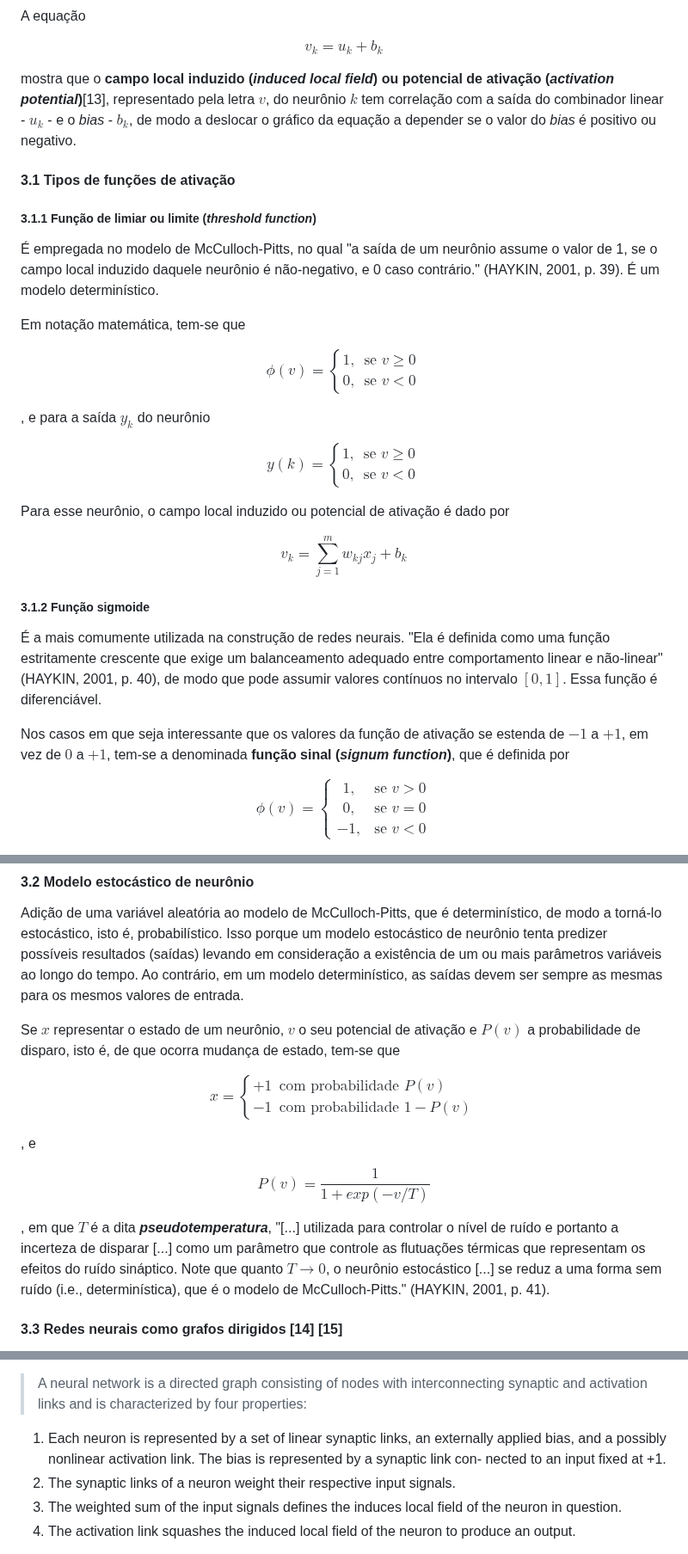
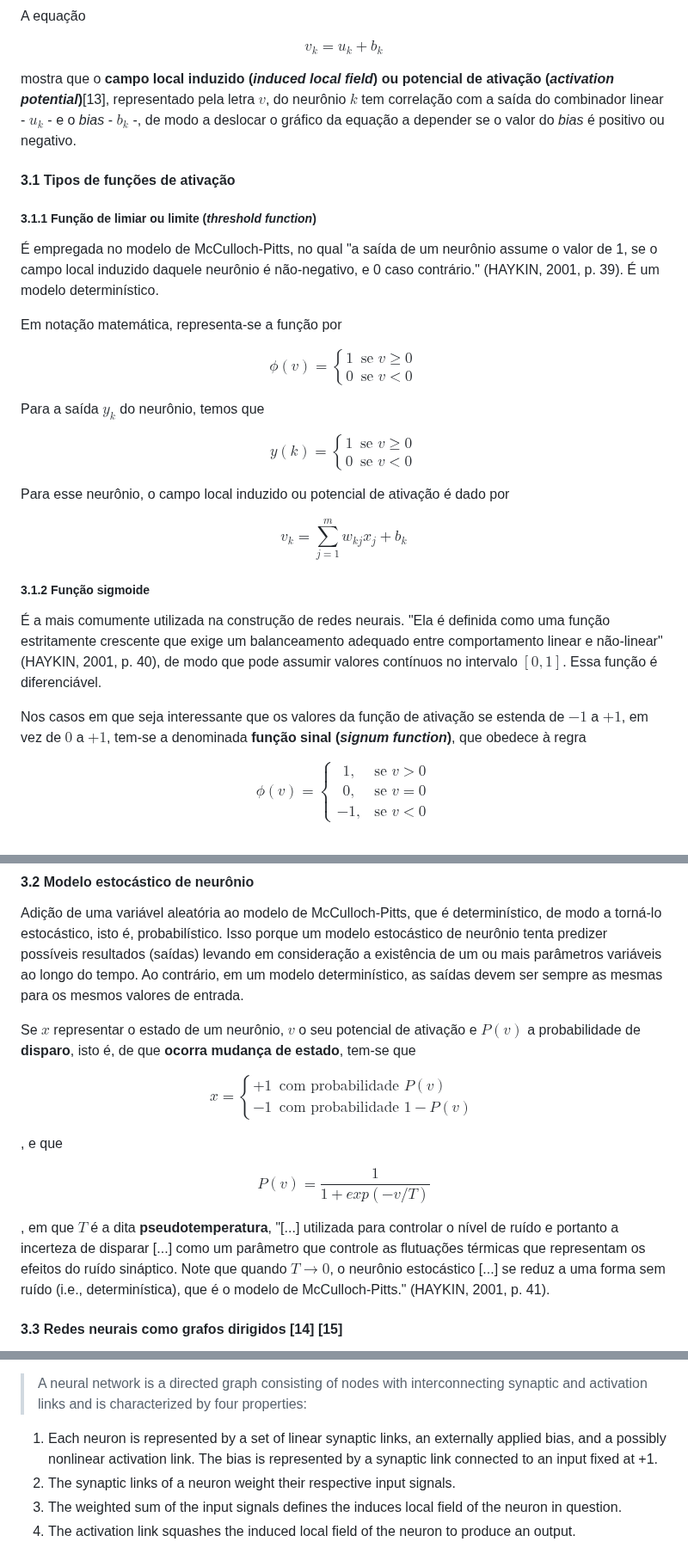
Before and after one commit to paulorobertovrc/neurobit, a Markdown page: fichamentos/neural-networks-and-learning-machines-simon-haykin/_introduction.md, 3 parts joined by grey strips. Shown at 86% size. Rendered like a GitHub page.

Commit message:
Pequenos ajustes no texto

```diff
--- a/fichamentos/neural-networks-and-learning-machines-simon-haykin/_introduction.md
+++ b/fichamentos/neural-networks-and-learning-machines-simon-haykin/_introduction.md
@@ -122,7 +122,7 @@ $$
 v_k = u_k + b_k
 $$
 
-mostra que o **campo local induzido (*induced local field*) ou potencial de ativação (*activation potential*)**[13], representado pela letra $v$, do neurônio $k$ tem correlação com a saída do combinador linear - $u_k$ - e o *bias* - $b_k$, de modo a deslocar o gráfico da equação a depender se o valor do *bias* é positivo ou negativo.
+mostra que o **campo local induzido (*induced local field*) ou potencial de ativação (*activation potential*)**[13], representado pela letra $v$, do neurônio $k$ tem correlação com a saída do combinador linear - $u_k$ - e o *bias* - $b_k$ -, de modo a deslocar o gráfico da equação a depender se o valor do *bias* é positivo ou negativo.
 
 #### 3.1 Tipos de funções de ativação
 
@@ -130,24 +130,24 @@ mostra que o **campo local induzido (*induced local field*) ou potencial de ativ
 
 É empregada no modelo de McCulloch-Pitts, no qual "a saída de um neurônio assume o valor de 1, se o campo local induzido daquele neurônio é não-negativo, e 0 caso contrário." (HAYKIN, 2001, p. 39). É um modelo determinístico.
 
-Em notação matemática, tem-se que
+Em notação matemática, representa-se a função por
 
 $$
 \phi(v) = \left\{
 \begin{array}{ll}
-1, & \text{se } v \geq 0 \\
-0, & \text{se } v < 0
+1 & \text{se } v \geq 0 \\
+0 & \text{se } v < 0
 \end{array}
 \right.
 $$
 
-, e para a saída $y_k$ do neurônio
+Para a saída $y_k$ do neurônio, temos que
 
 $$
 y(k) = \left\{
 \begin{array}{ll}
-1, & \text{se } v \geq 0 \\
-0, & \text{se } v < 0
+1 & \text{se } v \geq 0 \\
+0 & \text{se } v < 0
 \end{array}
 \right.
 $$
@@ -162,7 +162,7 @@ $$
 
 É a mais comumente utilizada na construção de redes neurais. "Ela é definida como uma função estritamente crescente que exige um balanceamento adequado entre comportamento linear e não-linear" (HAYKIN, 2001, p. 40), de modo que pode assumir valores contínuos no intervalo $[0, 1]$. Essa função é diferenciável.
 
-Nos casos em que seja interessante que os valores da função de ativação se estenda de $-1$ a $+1$, em vez de $0$ a $+1$, tem-se a denominada **função sinal (*signum function*)**, que é definida por
+Nos casos em que seja interessante que os valores da função de ativação se estenda de $-1$ a $+1$, em vez de $0$ a $+1$, tem-se a denominada **função sinal (*signum function*)**, que obedece à regra
 
 $$
 \phi(v) = \left\{
@@ -184,7 +184,7 @@ $$
 
 Adição de uma variável aleatória ao modelo de McCulloch-Pitts, que é determinístico, de modo a torná-lo estocástico, isto é, probabilístico. Isso porque um modelo estocástico de neurônio tenta predizer possíveis resultados (saídas) levando em consideração a existência de um ou mais parâmetros variáveis ao longo do tempo. Ao contrário, em um modelo determinístico, as saídas devem ser sempre as mesmas para os mesmos valores de entrada.
 
-Se $x$ representar o estado de um neurônio, $v$ o seu potencial de ativação e $P(v)$ a probabilidade de disparo, isto é, de que ocorra mudança de estado, tem-se que
+Se $x$ representar o estado de um neurônio, $v$ o seu potencial de ativação e $P(v)$ a probabilidade de **disparo**, isto é, de que **ocorra mudança de estado**, tem-se que
 
 $$
 x = \left\{
@@ -195,13 +195,13 @@ x = \left\{
 \right.
 $$
 
-, e
+, e que
 
 $$
 P(v) = \frac{1}{1 + exp(-v/T)}
 $$
 
-, em que $T$ é a dita ***pseudotemperatura***, "[...] utilizada para controlar o nível de ruído e portanto a incerteza de disparar [...] como um parâmetro que controle as flutuações térmicas que representam os efeitos do ruído sináptico. Note que quanto $T \rightarrow 0$, o neurônio estocástico [...] se reduz a uma forma sem ruído (i.e., determinística), que é o modelo de McCulloch-Pitts." (HAYKIN, 2001, p. 41).
+, em que $T$ é a dita **pseudotemperatura**, "[...] utilizada para controlar o nível de ruído e portanto a incerteza de disparar [...] como um parâmetro que controle as flutuações térmicas que representam os efeitos do ruído sináptico. Note que quando $T \rightarrow 0$, o neurônio estocástico [...] se reduz a uma forma sem ruído (i.e., determinística), que é o modelo de McCulloch-Pitts." (HAYKIN, 2001, p. 41).
 
 #### 3.3 Redes neurais como grafos dirigidos [14] [15]
 
@@ -225,7 +225,7 @@ Figura 4 - Grafo de fluxo de sinal de um neurônio
 
 Com base no modelo acima, extrai-se a seguinte **definição matemática de uma rede neural** (HAYKIN, 2009, p. 16/17):
 > A neural network is a directed graph consisting of nodes with interconnecting synaptic and activation links and is characterized by four properties:
-1. Each neuron is represented by a set of linear synaptic links, an externally applied bias, and a possibly nonlinear activation link. The bias is represented by a synaptic link con- nected to an input fixed at +1.
+1. Each neuron is represented by a set of linear synaptic links, an externally applied bias, and a possibly nonlinear activation link. The bias is represented by a synaptic link connected to an input fixed at +1.
 2. The synaptic links of a neuron weight their respective input signals.
 3. The weighted sum of the input signals defines the induces local field of the neuron in question.
 4. The activation link squashes the induced local field of the neuron to produce an output.
```
